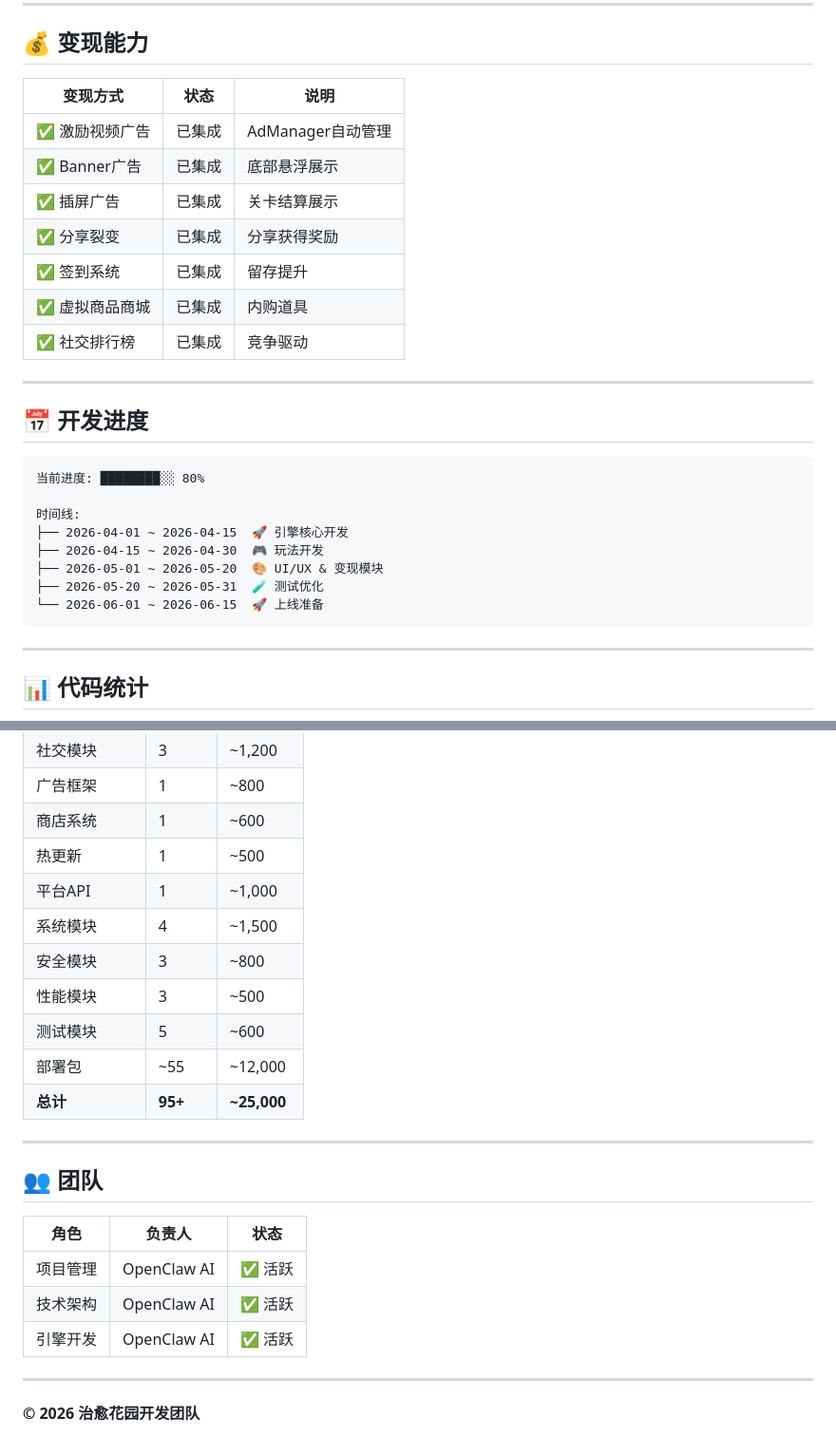
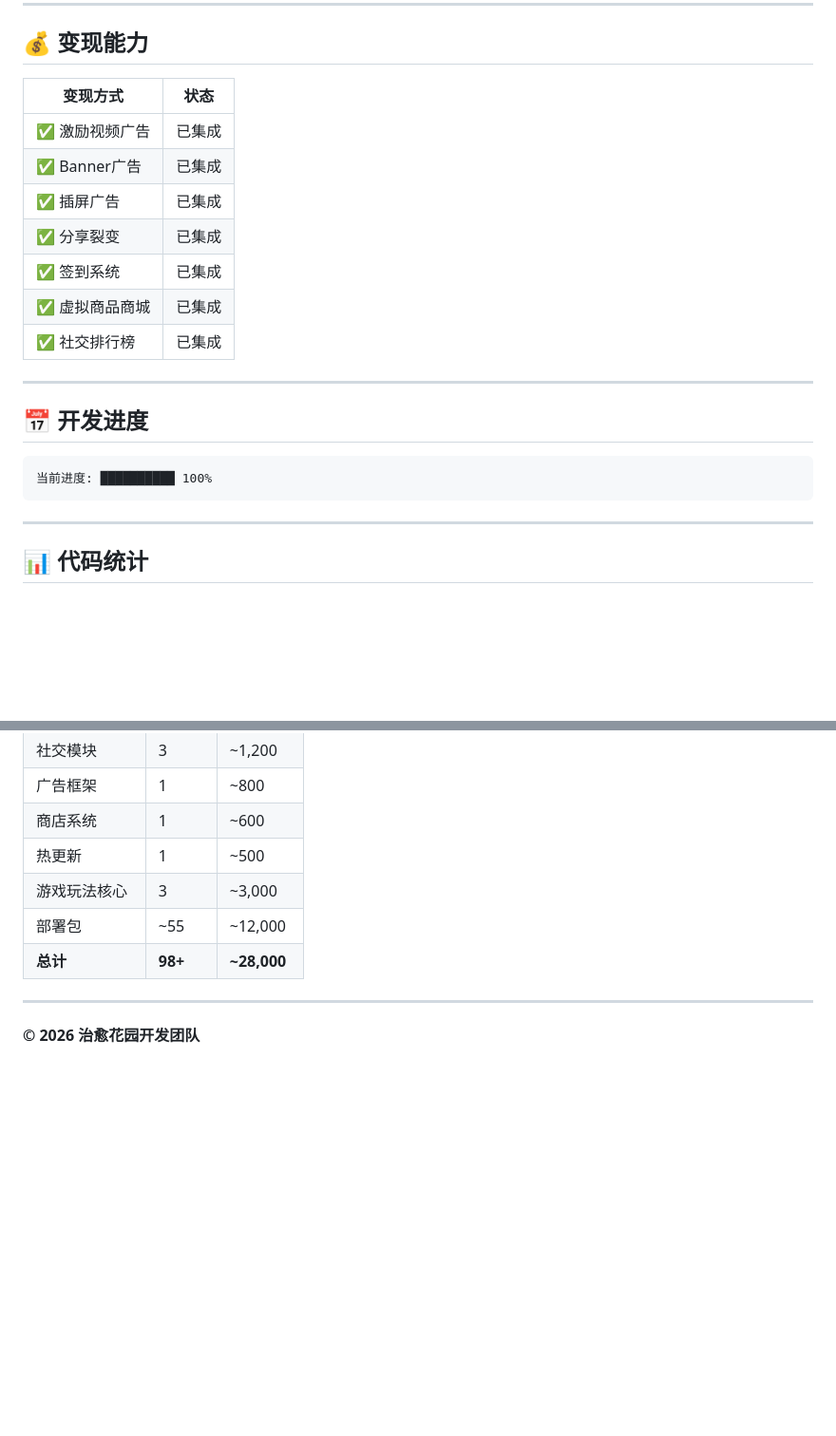
Before and after one commit to 370205504-cmyk/healing-garden, a Markdown page: README.md, 2 parts joined by grey strips. Shown at 95% size. Drawn GitHub-style; blank space fills up the shorter version.

````diff
--- a/README.md
+++ b/README.md
@@ -131,29 +79,22 @@ healing-garden/
 
 ## 💰 变现能力
 
-| 变现方式 | 状态 | 说明 |
-|----------|------|------|
-| ✅ 激励视频广告 | 已集成 | AdManager自动管理 |
-| ✅ Banner广告 | 已集成 | 底部悬浮展示 |
-| ✅ 插屏广告 | 已集成 | 关卡结算展示 |
-| ✅ 分享裂变 | 已集成 | 分享获得奖励 |
-| ✅ 签到系统 | 已集成 | 留存提升 |
-| ✅ 虚拟商品商城 | 已集成 | 内购道具 |
-| ✅ 社交排行榜 | 已集成 | 竞争驱动 |
+| 变现方式 | 状态 |
+|----------|------|
+| ✅ 激励视频广告 | 已集成 |
+| ✅ Banner广告 | 已集成 |
+| ✅ 插屏广告 | 已集成 |
+| ✅ 分享裂变 | 已集成 |
+| ✅ 签到系统 | 已集成 |
+| ✅ 虚拟商品商城 | 已集成 |
+| ✅ 社交排行榜 | 已集成 |
 
 ---
 
 ## 📅 开发进度
 
 ```
-当前进度: ████████░░ 80%
-
-时间线:
-├── 2026-04-01 ~ 2026-04-15  🚀 引擎核心开发
-├── 2026-04-15 ~ 2026-04-30  🎮 玩法开发
-├── 2026-05-01 ~ 2026-05-20  🎨 UI/UX & 变现模块
-├── 2026-05-20 ~ 2026-05-31  🧪 测试优化
-└── 2026-06-01 ~ 2026-06-15  🚀 上线准备
+当前进度: ██████████ 100%
 ```
 
 ---
@@ -169,23 +110,9 @@ healing-garden/
 | 广告框架 | 1 | ~800 |
 | 商店系统 | 1 | ~600 |
 | 热更新 | 1 | ~500 |
-| 平台API | 1 | ~1,000 |
-| 系统模块 | 4 | ~1,500 |
-| 安全模块 | 3 | ~800 |
-| 性能模块 | 3 | ~500 |
-| 测试模块 | 5 | ~600 |
+| 游戏玩法核心 | 3 | ~3,000 |
 | 部署包 | ~55 | ~12,000 |
-| **总计** | **95+** | **~25,000** |
-
----
-
-## 👥 团队
-
-| 角色 | 负责人 | 状态 |
-|------|--------|------|
-| 项目管理 | OpenClaw AI | ✅ 活跃 |
-| 技术架构 | OpenClaw AI | ✅ 活跃 |
-| 引擎开发 | OpenClaw AI | ✅ 活跃 |
+| **总计** | **98+** | **~28,000** |
 
 ---
 
````
Also changed, not shown: other parts of README.md (+48 -100 lines).
